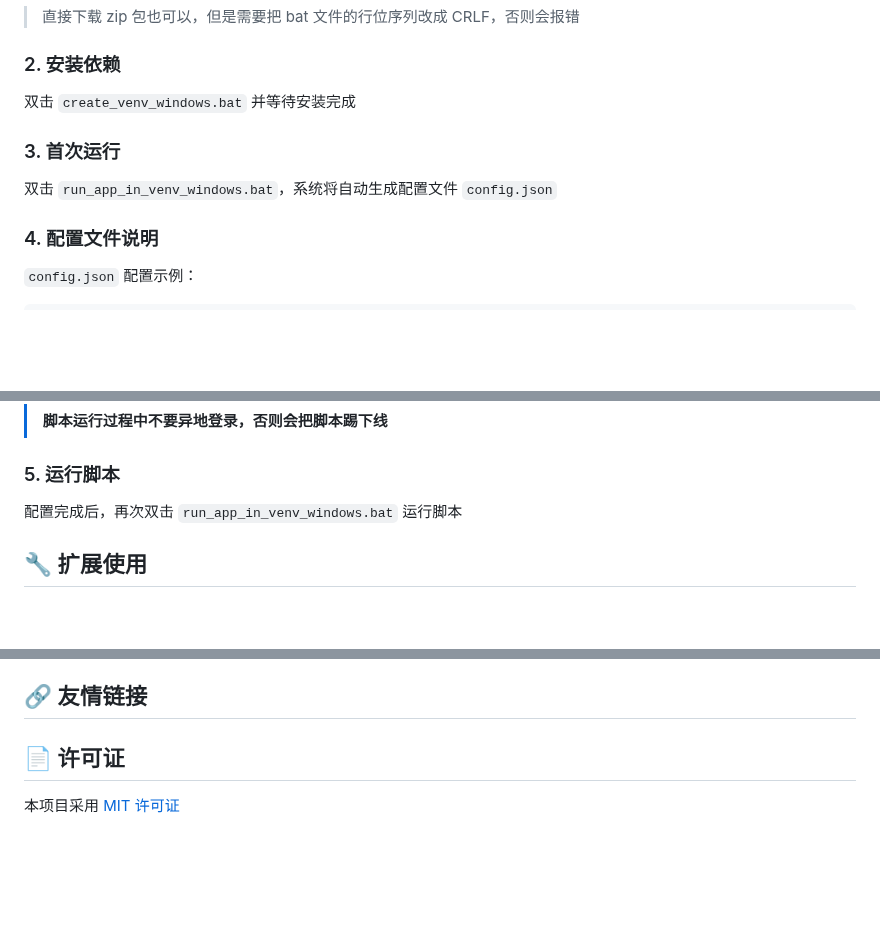
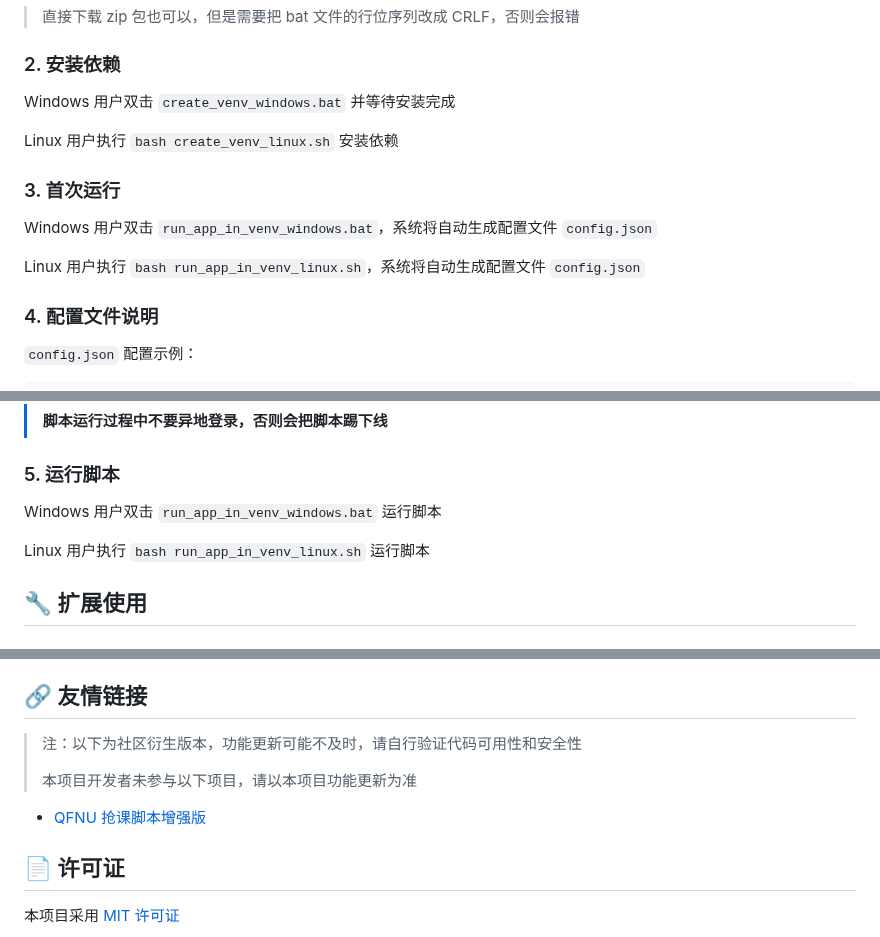
Before and after one commit to W1ndys/QFNUCourseSelector, a Markdown page: README.md, 3 parts joined by grey strips. Drawn GitHub-style; blank space fills up the shorter version.

Commit message:
docs: 添加 Linux 用户使用指南和友情链接
- 更新 README 中的安装、运行步骤，增加 Linux 用户操作说明
- 在友情链接部分添加社区衍生版本说明和链接

```diff
--- a/README.md
+++ b/README.md
@@ -69,11 +69,15 @@ git clone git@github.com:W1ndys/QFNUCourseSelector.git
 
 ### 2. 安装依赖
 
-双击 `create_venv_windows.bat` 并等待安装完成
+Windows 用户双击 `create_venv_windows.bat` 并等待安装完成
+
+Linux 用户执行 `bash create_venv_linux.sh` 安装依赖
 
 ### 3. 首次运行
 
-双击 `run_app_in_venv_windows.bat`，系统将自动生成配置文件 `config.json`
+Windows 用户双击 `run_app_in_venv_windows.bat`，系统将自动生成配置文件 `config.json`
+
+Linux 用户执行 `bash run_app_in_venv_linux.sh`，系统将自动生成配置文件 `config.json`
 
 ### 4. 配置文件说明
 
@@ -161,7 +165,9 @@ git clone git@github.com:W1ndys/QFNUCourseSelector.git
 
 ### 5. 运行脚本
 
-配置完成后，再次双击 `run_app_in_venv_windows.bat` 运行脚本
+Windows 用户双击 `run_app_in_venv_windows.bat` 运行脚本
+
+Linux 用户执行 `bash run_app_in_venv_linux.sh` 运行脚本
 
 ## 🔧 扩展使用
 
@@ -234,6 +240,12 @@ cmd 命令行输入 `ping zhjw.qfnu.edu.cn`
 
 ## 🔗 友情链接
 
+> 注：以下为社区衍生版本，功能更新可能不及时，请自行验证代码可用性和安全性
+>
+> 本项目开发者未参与以下项目，请以本项目功能更新为准
+
+- [QFNU 抢课脚本增强版](https://github.com/Swcmb/QFNUCourseSelector-Pro)
+
 ## 📄 许可证
 
 本项目采用 [MIT 许可证](./LICENSE)
```
